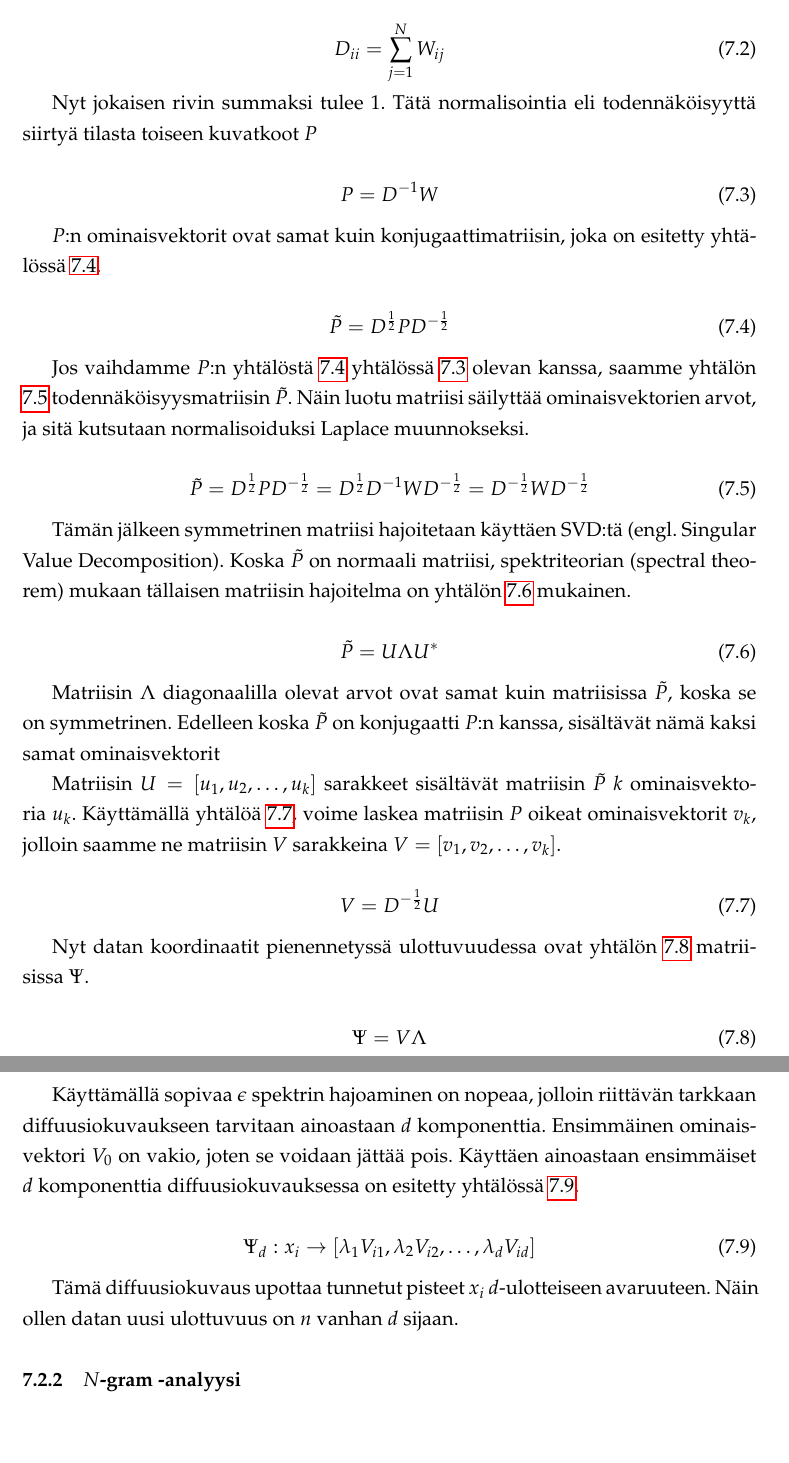
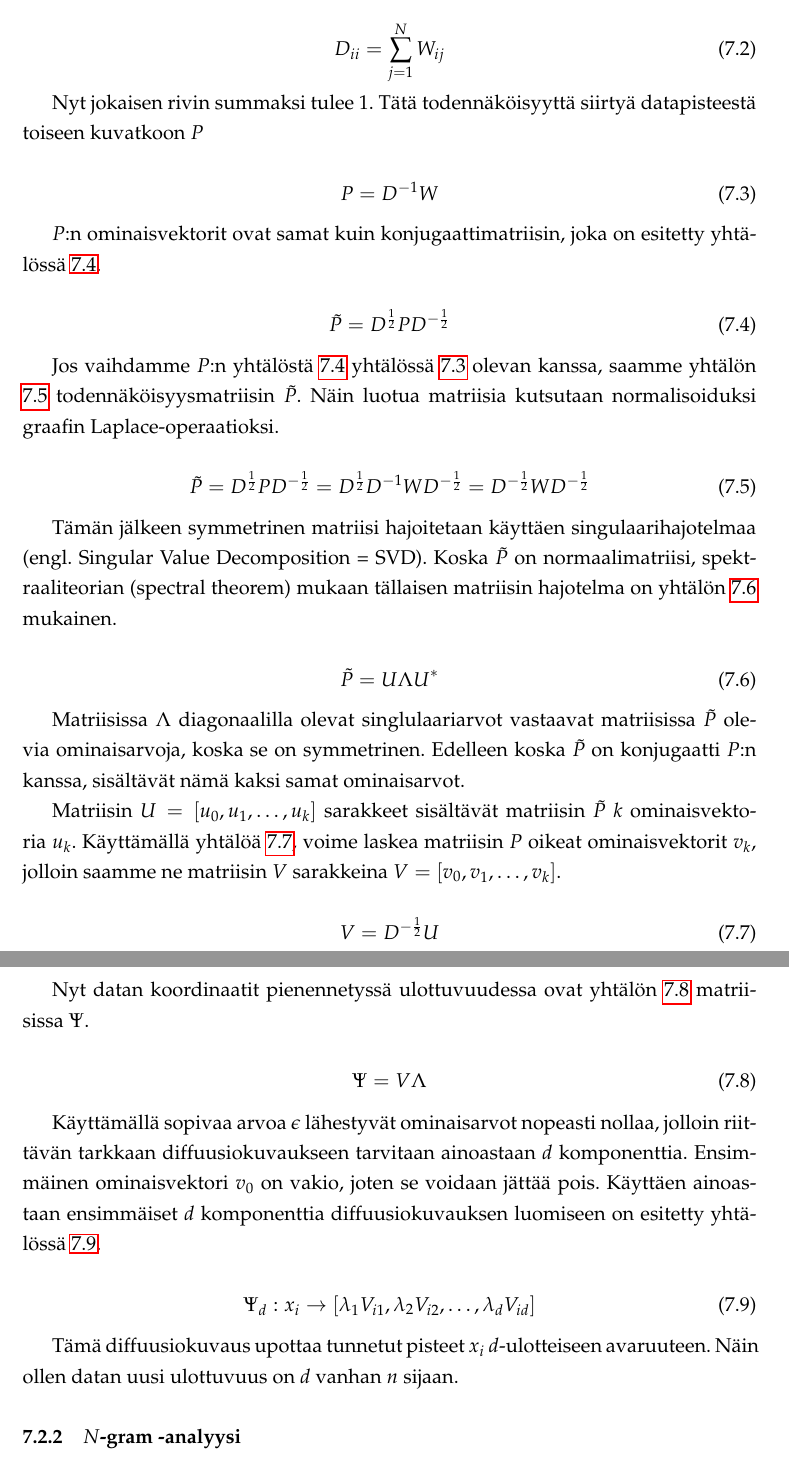
Before and after one commit to zouppen/gradu, a LaTeX thesis (rakenne.tex, which reads tutkimusasetelma.tex): two parts of pages 68 and 69 of 87, joined at a grey line, cut so that both start at the same text, the shorter picture padded with empty space. Compiled offline with pdfLaTeX.

Commit message:
viimeisin

```diff
--- a/tutkimusasetelma.tex
+++ b/tutkimusasetelma.tex
@@ -109,7 +107,7 @@ D_{ii} = \sum_{j=1}^{N} W_{ij}
 \label{ROWSUM}
 \end{equation}
 
-Nyt jokaisen rivin summaksi tulee 1. Tätä normalisointia eli todennäköisyyttä siirtyä tilasta toiseen kuvatkoot $P$
+Nyt jokaisen rivin summaksi tulee 1. Tätä todennäköisyyttä siirtyä datapisteestä toiseen kuvatkoon $P$
 
 \begin{equation}
 P = D^{-1} W
@@ -123,26 +121,25 @@ $P$:n ominaisvektorit ovat samat kuin konjugaattimatriisin, joka on esitetty yht
 \label{SYMM}
 \end{equation}
 
-Jos vaihdamme $P$:n yhtälöstä \ref{SYMM} yhtälössä \ref{PROB} olevan kanssa, saamme yhtälön \ref{NGL} todennäköisyysmatriisin $\tilde{P}$. Näin luotu matriisi säilyttää ominaisvektorien arvot, ja sitä kutsutaan
-normalisoiduksi Laplace muunnokseksi.
+Jos vaihdamme $P$:n yhtälöstä \ref{SYMM} yhtälössä \ref{PROB} olevan kanssa, saamme yhtälön \ref{NGL} todennäköisyysmatriisin $\tilde{P}$. Näin luotua matriisia kutsutaan normalisoiduksi graafin  Laplace-operaatioksi.
 
 \begin{equation}
 \tilde{P} = D^{\frac{1}{2}} P D^{-\frac{1}{2}} = D^{\frac{1}{2}} D^{-1} W D^{-\frac{1}{2}} = D^{-\frac{1}{2}} W D^{-\frac{1}{2}}
 \label{NGL}
 \end{equation}
 
-Tämän jälkeen symmetrinen matriisi hajoitetaan käyttäen SVD:tä (engl. Singular Value Decomposition). Koska $\tilde{P}$ on normaali matriisi, spektriteorian (spectral theorem) mukaan tällaisen matriisin
-hajoitelma on yhtälön \ref{SVD} mukainen.
+Tämän jälkeen symmetrinen matriisi hajoitetaan käyttäen singulaarihajotelmaa (engl. Singular Value Decomposition = SVD). Koska $\tilde{P}$ on normaalimatriisi, spektraaliteorian (spectral theorem) mukaan tällaisen matriisin
+hajotelma on yhtälön \ref{SVD} mukainen.
 
 \begin{equation}
 \tilde{P} = U \Lambda U^*
 \label{SVD}
 \end{equation}
 
-Matriisin $\Lambda$ diagonaalilla olevat arvot ovat samat kuin matriisissa $\tilde{P}$, koska se on symmetrinen. Edelleen koska $\tilde{P}$ on konjugaatti $P$:n kanssa, sisältävät nämä kaksi samat ominaisvektorit
+Matriisissa $\Lambda$ diagonaalilla olevat singlulaariarvot vastaavat matriisissa $\tilde{P}$ olevia ominaisarvoja, koska se on symmetrinen. Edelleen koska $\tilde{P}$ on konjugaatti $P$:n kanssa, sisältävät nämä kaksi samat ominaisarvot.
 
-Matriisin $U = [ u_1, u_2, \dots, u_k ]$ sarakkeet sisältävät matriisin $\tilde{P}$ $k$ ominaisvektoria $u_k$. Käyttämällä yhtälöä \ref{EIGENVECTORS}, voime laskea matriisin $P$ oikeat ominaisvektorit $v_k$, jolloin
-saamme ne matriisin $V$ sarakkeina  $V = [v_1, v_2, \dots, v_k]$.
+Matriisin $U = [ u_0, u_1, \dots, u_k ]$ sarakkeet sisältävät matriisin $\tilde{P}$ $k$ ominaisvektoria $u_k$. Käyttämällä yhtälöä \ref{EIGENVECTORS}, voime laskea matriisin $P$ oikeat ominaisvektorit $v_k$, jolloin
+saamme ne matriisin $V$ sarakkeina  $V = [v_0, v_1, \dots, v_k]$.
 
 \begin{equation}
 V = D^{-\frac{1}{2}} U
@@ -156,15 +153,15 @@ Nyt datan koordinaatit pienennetyssä ulottuvuudessa ovat yhtälön \ref{MAP_COO
 \label{MAP_COORDINATES}
 \end{equation}
 
-Käyttämällä sopivaa $\epsilon$ spektrin hajoaminen on nopeaa, jolloin riittävän tarkkaan diffuusiokuvaukseen tarvitaan ainoastaan $d$ komponenttia. Ensimmäinen ominaisvektori $V_0$ on vakio, joten se voidaan jättää pois.
-Käyttäen ainoastaan ensimmäiset $d$ komponenttia diffuusiokuvauksessa on esitetty yhtälössä \ref{DM}.
+Käyttämällä sopivaa arvoa $\epsilon$ lähestyvät ominaisarvot nopeasti nollaa, jolloin riittävän tarkkaan diffuusiokuvaukseen tarvitaan ainoastaan $d$ komponenttia. Ensimmäinen ominaisvektori $v_0$ on vakio, joten se voidaan jättää pois.
+Käyttäen ainoastaan ensimmäiset $d$ komponenttia diffuusiokuvauksen luomiseen on esitetty yhtälössä \ref{DM}.
 
 \begin{equation}
 \Psi_d : x_i \to \left[ \lambda_1 V_{i1}, \lambda_2 V_{i2}, \dots, \lambda_d V_{id} \right]
 \label{DM}
 \end{equation}
 
-Tämä diffuusiokuvaus upottaa tunnetut pisteet $x_i$ $d$-ulotteiseen avaruuteen. Näin ollen datan uusi ulottuvuus on $n$ vanhan $d$ sijaan.
+Tämä diffuusiokuvaus upottaa tunnetut pisteet $x_i$ $d$-ulotteiseen avaruuteen. Näin ollen datan uusi ulottuvuus on $d$ vanhan $n$ sijaan.
 
 \subsection{$N$-gram -analyysi}
 
```
Also changed, not shown: tutkimusasetelma.tex (10 more changed lines).
